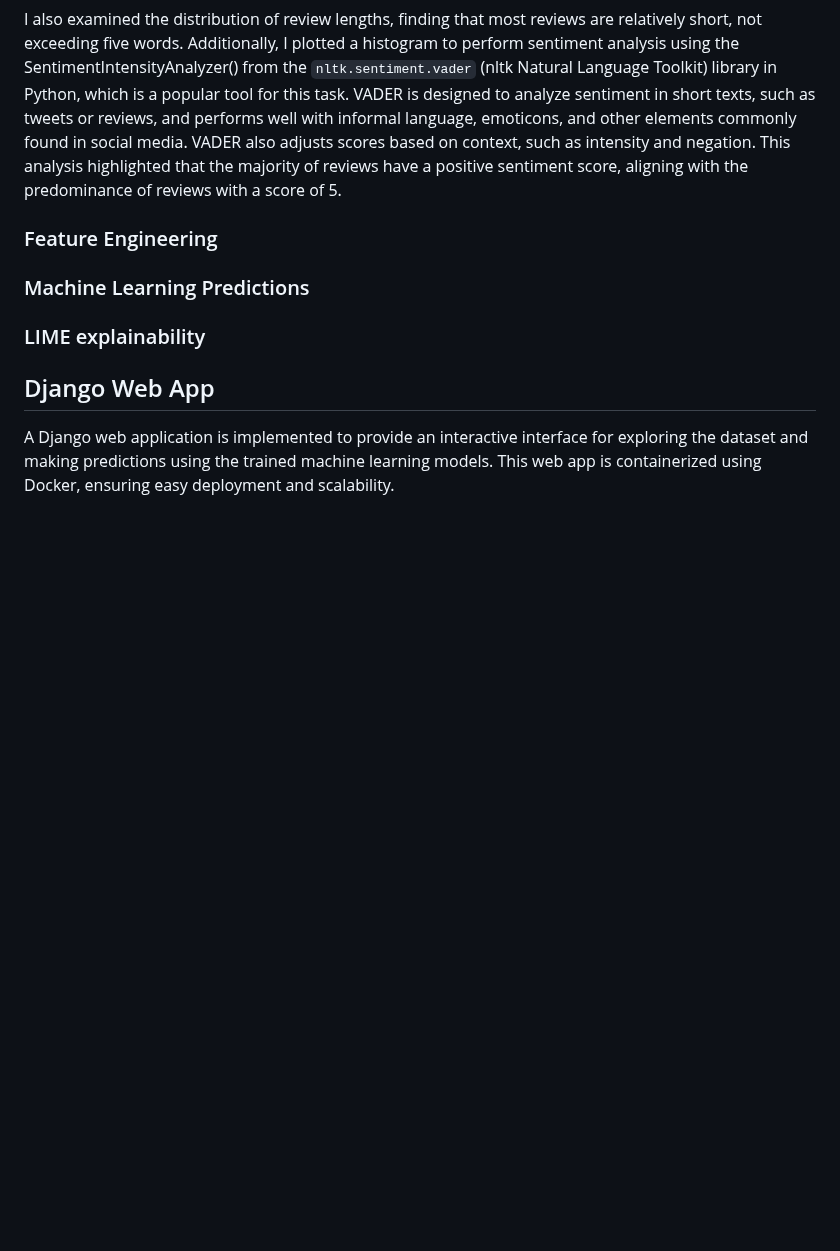
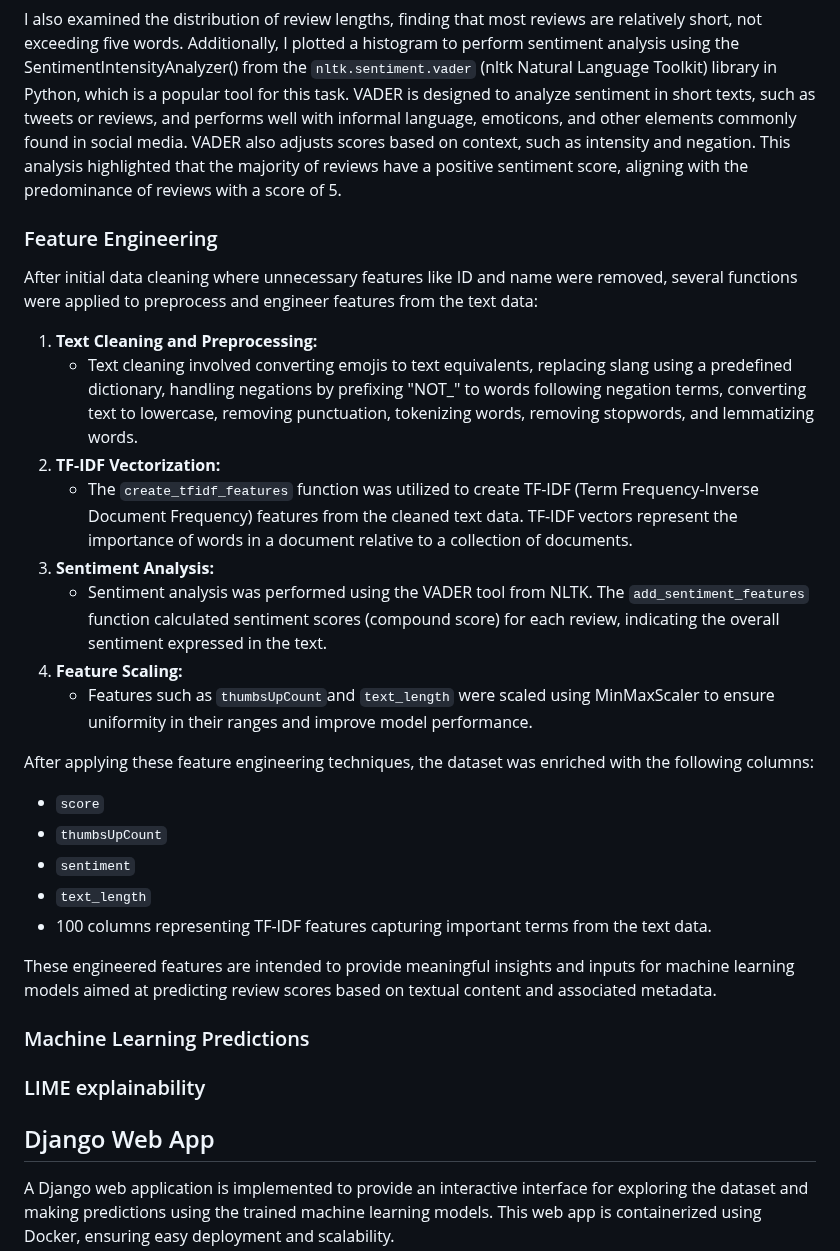
Before and after one commit to Silvano315/NLP-for-ChatGPT-Reviews, a Markdown page: README.md, the part around the change. Rendered like a GitHub page; blank space fills up the shorter version.

Commit message:
Feature Engineering in readme

```diff
--- a/README.md
+++ b/README.md
@@ -47,8 +47,25 @@ To gain further insights, I used Word Cloud python library to visualize the most
 
 I also examined the distribution of review lengths, finding that most reviews are relatively short, not exceeding five words. Additionally, I plotted a histogram to perform sentiment analysis using the SentimentIntensityAnalyzer() from the `nltk.sentiment.vader` (nltk Natural Language Toolkit) library in Python, which is a popular tool for this task. VADER is designed to analyze sentiment in short texts, such as tweets or reviews, and performs well with informal language, emoticons, and other elements commonly found in social media. VADER also adjusts scores based on context, such as intensity and negation. This analysis highlighted that the majority of reviews have a positive sentiment score, aligning with the predominance of reviews with a score of 5.
 
+### Feature Engineering
+After initial data cleaning where unnecessary features like ID and name were removed, several functions were applied to preprocess and engineer features from the text data:
+1. **Text Cleaning and Preprocessing:**
+   - Text cleaning involved converting emojis to text equivalents, replacing slang using a predefined dictionary, handling negations by prefixing "NOT_" to words following negation terms, converting text to lowercase, removing punctuation, tokenizing words, removing stopwords, and lemmatizing words.
+2. **TF-IDF Vectorization:**
+   - The `create_tfidf_features` function was utilized to create TF-IDF (Term Frequency-Inverse Document Frequency) features from the cleaned text data. TF-IDF vectors represent the importance of words in a document relative to a collection of documents.
+3. **Sentiment Analysis:**
+   - Sentiment analysis was performed using the VADER tool from NLTK. The `add_sentiment_features` function calculated sentiment scores (compound score) for each review, indicating the overall sentiment expressed in the text.
+4. **Feature Scaling:**
+   - Features such as `thumbsUpCount`and `text_length` were scaled using MinMaxScaler to ensure uniformity in their ranges and improve model performance.
 
-### Feature Engineering
+After applying these feature engineering techniques, the dataset was enriched with the following columns:
+- `score`
+- `thumbsUpCount`
+- `sentiment`
+- `text_length`
+- 100 columns representing TF-IDF features capturing important terms from the text data.
+
+These engineered features are intended to provide meaningful insights and inputs for machine learning models aimed at predicting review scores based on textual content and associated metadata.
 
 ### Machine Learning Predictions
 
```
